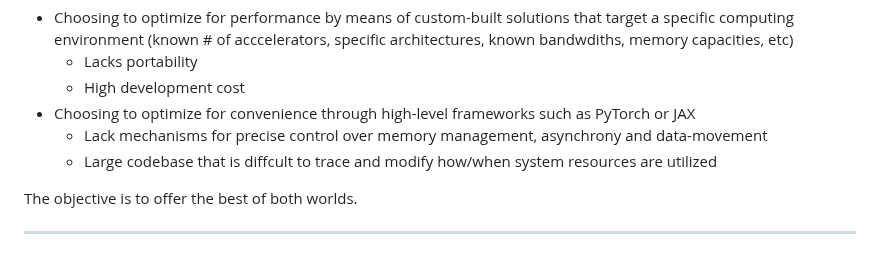
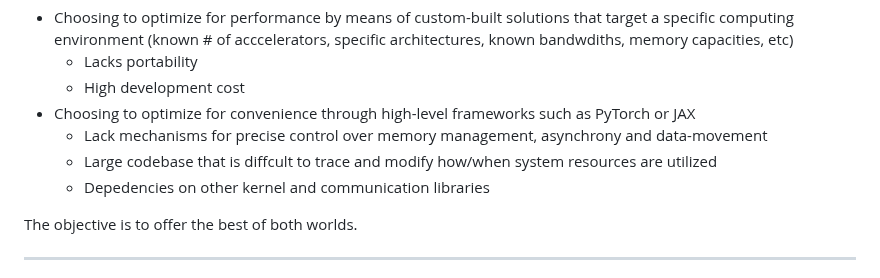
Before and after one commit to als244/ml_dataflow, a Markdown page: README.md, the part around the change. GitHub-like rendering.

```diff
--- a/README.md
+++ b/README.md
@@ -15,6 +15,7 @@ The current ecosystem lies at the extremes:
 - Choosing to optimize for convenience through high-level frameworks such as PyTorch or JAX
     - Lack mechanisms for precise control over memory management, asynchrony and data-movement
     - Large codebase that is diffcult to trace and modify how/when system resources are utilized
+    - Depedencies on other kernel and communication libraries
 
 
 The objective is to offer the best of both worlds.
```
